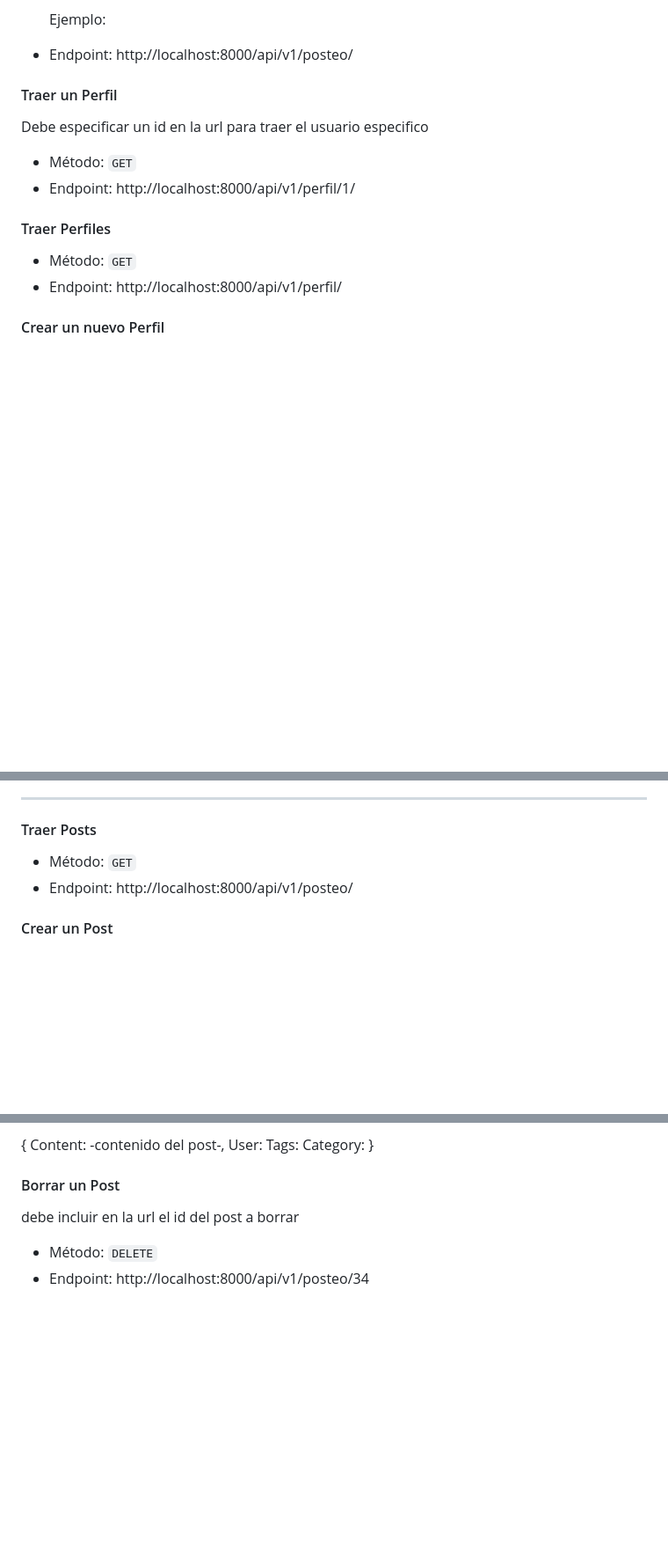
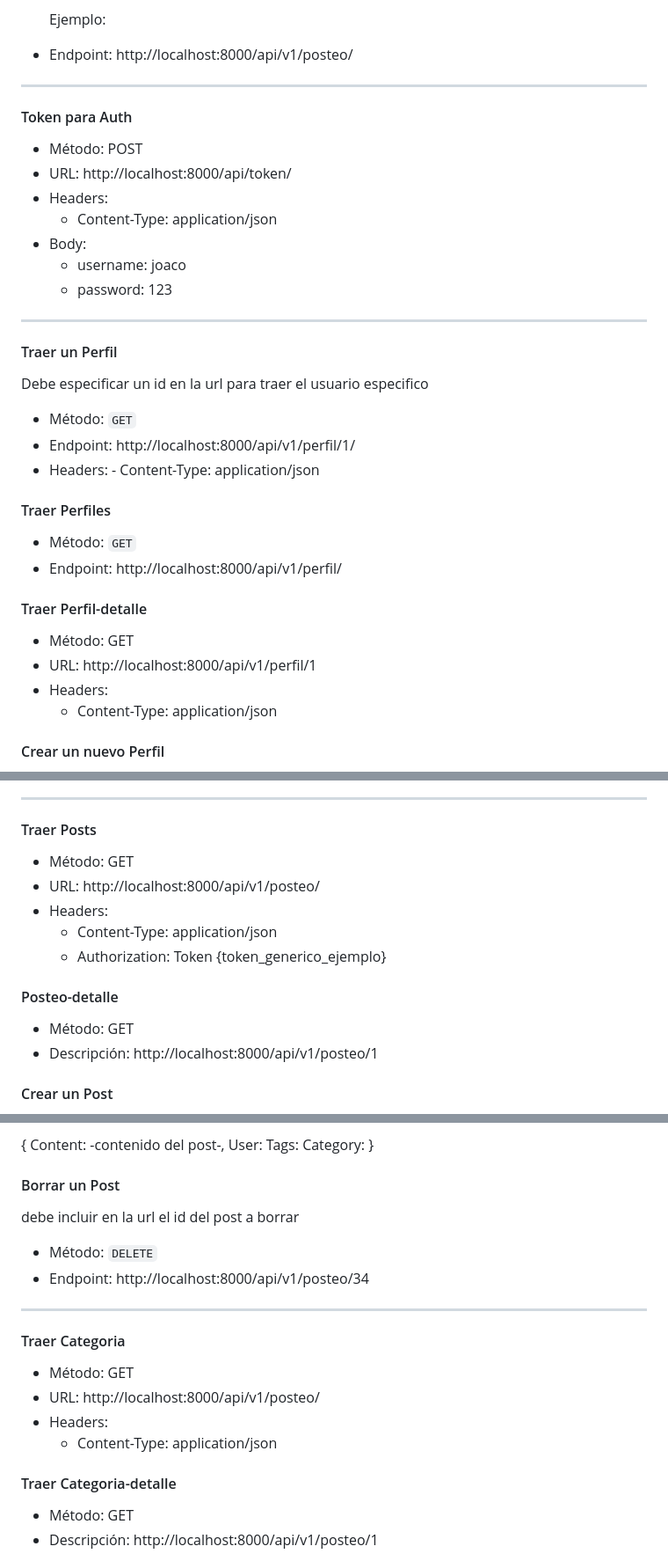
Before and after one commit to JoacoPeralta99/Social_blog, a Markdown page: README.md, 3 parts joined by grey strips. Shown: that part at 88% size. Drawn GitHub-style; blank space fills up the shorter version.

```diff
--- a/README.md
+++ b/README.md
@@ -51,6 +51,18 @@ Tanto el GET, POST, PUT y DELETE se realizan de igual forma para cualquier model
 
   - Endpoint: http://localhost:8000/api/v1/posteo/
 
+---------------------------------------------------------------------------------
+
+#### Token para Auth
+  - Método: POST
+  - URL: http://localhost:8000/api/token/
+  - Headers:
+    - Content-Type: application/json
+  - Body:
+    - username: joaco
+    - password: 123
+
+---------------------------------------------------------------------------------
 
 #### Traer un Perfil
 
@@ -58,12 +70,21 @@ Debe especificar un id en la url para traer el usuario especifico
 
 - Método: `GET`
 - Endpoint: http://localhost:8000/api/v1/perfil/1/
+- Headers:
+      - Content-Type: application/json
 
 
 #### Traer Perfiles
 
 - Método: `GET`
 - Endpoint: http://localhost:8000/api/v1/perfil/
+
+#### Traer Perfil-detalle
+
+- Método: GET
+- URL: http://localhost:8000/api/v1/perfil/1
+- Headers:
+  - Content-Type: application/json
 
 
 #### Crear un nuevo Perfil
@@ -99,8 +120,16 @@ Debe especificar un id en la url para traer el usuario especifico
 
 #### Traer Posts
 
-- Método: `GET`
-- Endpoint: http://localhost:8000/api/v1/posteo/
+- Método: GET
+- URL: http://localhost:8000/api/v1/posteo/
+- Headers:
+  - Content-Type: application/json
+  - Authorization: Token {token_generico_ejemplo}
+
+
+#### Posteo-detalle
+  - Método: GET
+  - Descripción: http://localhost:8000/api/v1/posteo/1
 
 
 #### Crear un Post
@@ -127,3 +156,18 @@ debe incluir en la url el id del post a borrar
 - Método: `DELETE`
 - Endpoint: http://localhost:8000/api/v1/posteo/34
 
+
+----------------------------------------------------------------------------------
+
+#### Traer Categoria
+  - Método: GET
+  - URL: http://localhost:8000/api/v1/posteo/
+  - Headers:
+    - Content-Type: application/json
+
+
+#### Traer Categoria-detalle
+  - Método: GET
+  - Descripción: http://localhost:8000/api/v1/posteo/1
+
+
```
Also changed, not shown: other parts of README.md (+65 -0 lines).
